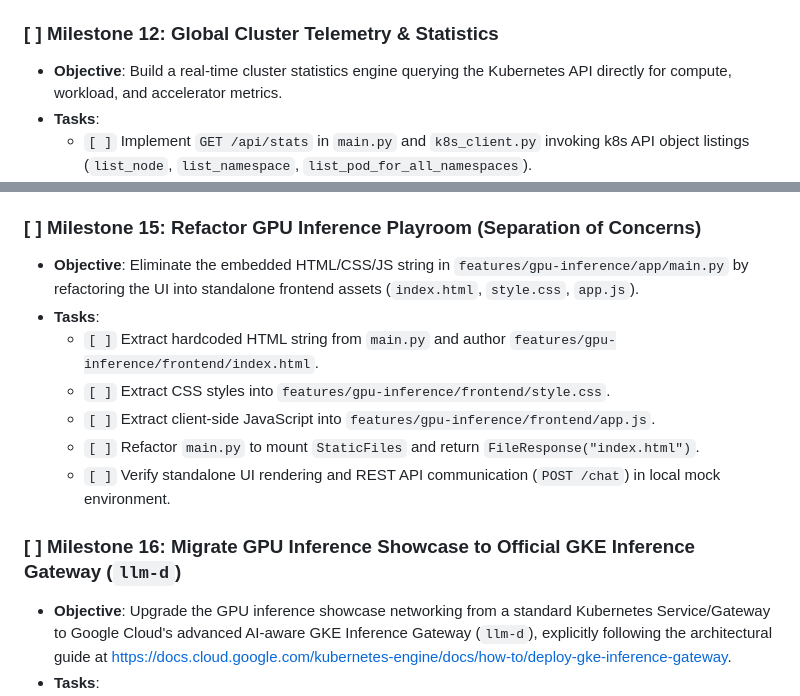
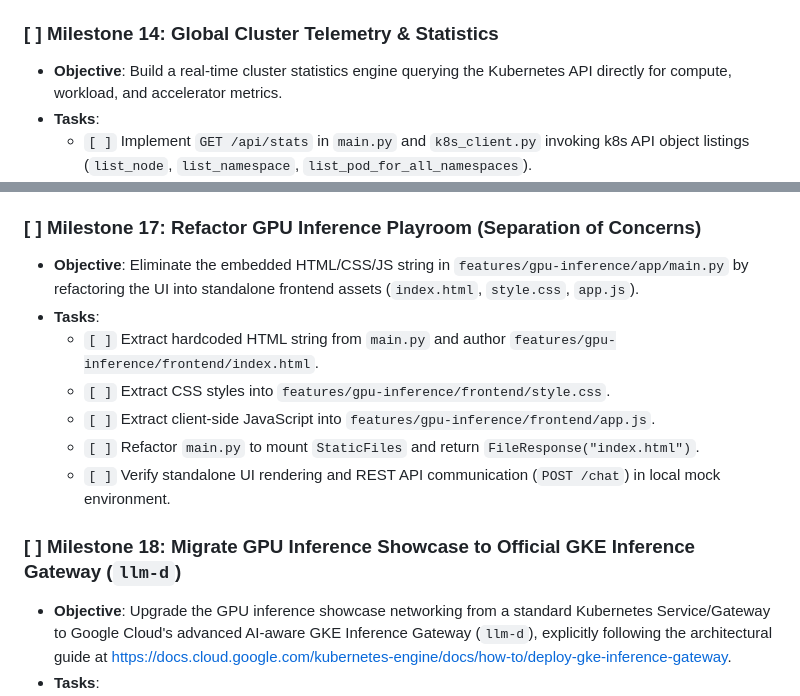
Before and after one commit to ragoler/gke_all, a Markdown page: plan.md, 2 parts joined by grey strips. Drawn GitHub-style.

```diff
--- a/plan.md
+++ b/plan.md
@@ -85,7 +94,7 @@ Yes! We support multi-agent orchestration. The execution of this plan is designe
     - `[x]` Author `/tests/integration/test_gateway_routing.py` verifying Gateway IP extraction and CORS header presence under mock state.
     - `[x]` Execute automated test suite and verify 100% passing status before completion.
 
-### [ ] Milestone 12: Global Cluster Telemetry & Statistics
+### [ ] Milestone 14: Global Cluster Telemetry & Statistics
 *   **Objective**: Build a real-time cluster statistics engine querying the Kubernetes API directly for compute, workload, and accelerator metrics.
 *   **Tasks**:
     - `[ ]` Implement `GET /api/stats` in `main.py` and `k8s_client.py` invoking k8s API object listings (`list_node`, `list_namespace`, `list_pod_for_all_namespaces`).
@@ -111,7 +120,7 @@ Yes! We support multi-agent orchestration. The execution of this plan is designe
     - `[ ]` Author longevity and resilience mock tests simulating repeated deploy/teardown cycles across multiple concurrent showcases.
     - `[ ]` Execute full coverage report (`pytest --cov=showcase_admin --cov=features tests/`) and verify >90% code coverage.
 
-### [ ] Milestone 15: Refactor GPU Inference Playroom (Separation of Concerns)
+### [ ] Milestone 17: Refactor GPU Inference Playroom (Separation of Concerns)
 *   **Objective**: Eliminate the embedded HTML/CSS/JS string in `features/gpu-inference/app/main.py` by refactoring the UI into standalone frontend assets (`index.html`, `style.css`, `app.js`).
 *   **Tasks**:
     - `[ ]` Extract hardcoded HTML string from `main.py` and author `features/gpu-inference/frontend/index.html`.
@@ -120,7 +129,7 @@ Yes! We support multi-agent orchestration. The execution of this plan is designe
     - `[ ]` Refactor `main.py` to mount `StaticFiles` and return `FileResponse("index.html")`.
     - `[ ]` Verify standalone UI rendering and REST API communication (`POST /chat`) in local mock environment.
 
-### [ ] Milestone 16: Migrate GPU Inference Showcase to Official GKE Inference Gateway (`llm-d`)
+### [ ] Milestone 18: Migrate GPU Inference Showcase to Official GKE Inference Gateway (`llm-d`)
 *   **Objective**: Upgrade the GPU inference showcase networking from a standard Kubernetes Service/Gateway to Google Cloud's advanced AI-aware GKE Inference Gateway (`llm-d`), explicitly following the architectural guide at https://docs.cloud.google.com/kubernetes-engine/docs/how-to/deploy-gke-inference-gateway.
 *   **Tasks**:
     - `[ ]` Replace standard `vllm-service.yaml` and `vllm-deployment.yaml` with standalone multi-port vLLM model server deployments compatible with NEG attachment.
```
Also changed, not shown: other parts of plan.md (+15 -6 lines), design.md (+14 -4 lines).
